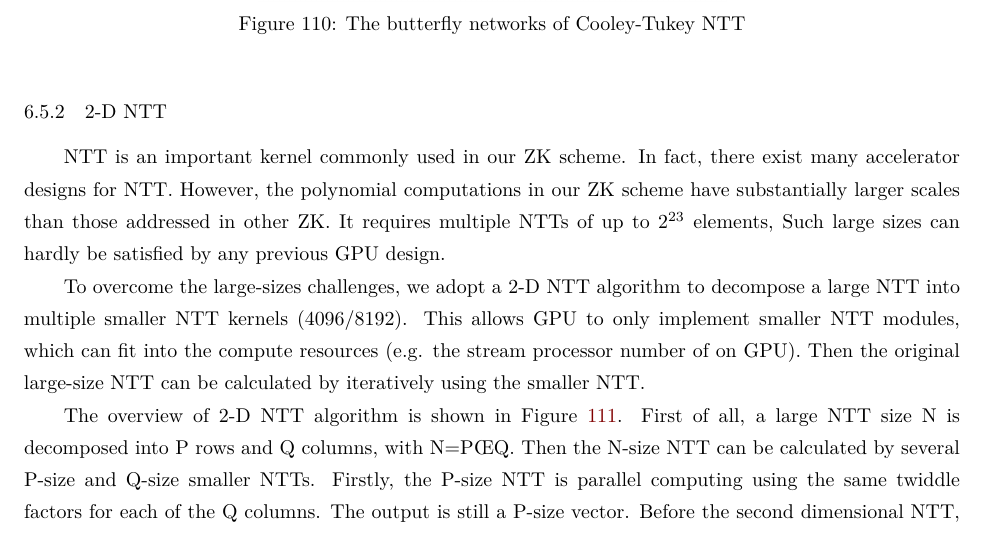
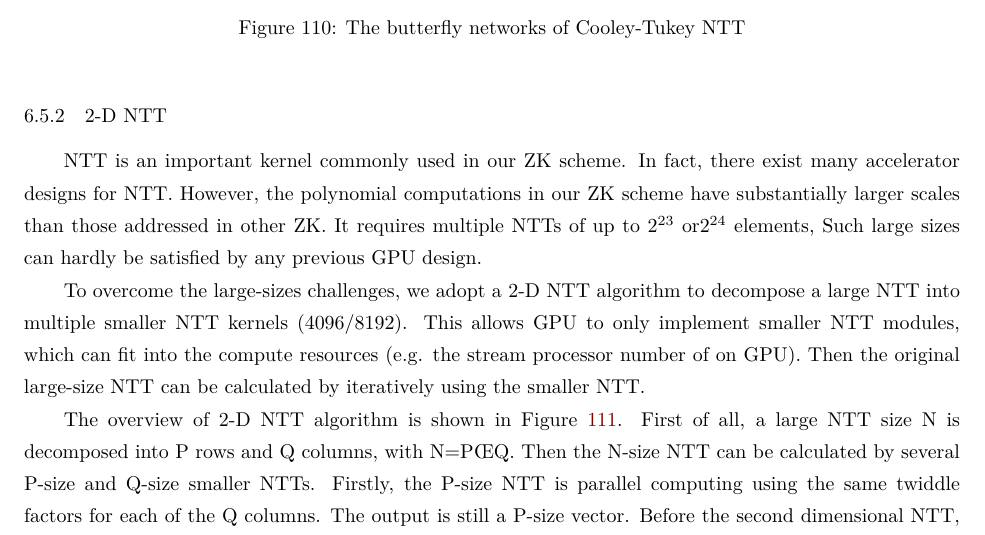
Before and after one commit to Sin7Y/olavm-whitepaper-v2, a LaTeX document (main.tex, which reads algorithms/gpu-acceleration.tex): part of page 139 of 152, cut so that both start at the same text. Compiled offline with XeLaTeX; a missing font is replaced by an installed copy or a similar font.

Commit message:
Update gpu-acceleration.tex

```diff
--- a/algorithms/gpu-acceleration.tex
+++ b/algorithms/gpu-acceleration.tex
@@ -13,7 +13,7 @@ Similar to classical FFTs, optimized and improved performance implementations of
     \label{fig:The Butterfly Networks of Cooley-Tukey NTT}
 \end{figure}
 \subsubsection{2-D NTT}
-NTT is an important kernel commonly used in our ZK scheme. In fact, there exist many accelerator designs for NTT. However, the polynomial computations in our ZK scheme have substantially larger scales than those addressed in other ZK. It requires multiple NTTs of up to $2^{23}$ elements, Such large sizes can hardly be satisfied by any previous GPU design.
+NTT is an important kernel commonly used in our ZK scheme. In fact, there exist many accelerator designs for NTT. However, the polynomial computations in our ZK scheme have substantially larger scales than those addressed in other ZK. It requires multiple NTTs of up to $2^{23}$ or$2^{24}$ elements, Such large sizes can hardly be satisfied by any previous GPU design.
 
 To overcome the large-sizes challenges, we adopt a 2-D NTT algorithm to decompose a large NTT into multiple smaller NTT kernels (4096/8192). This allows GPU to only implement smaller NTT modules, which can fit into the compute resources (e.g. the stream processor number of on GPU). Then the original large-size NTT can be calculated by iteratively using the smaller NTT.
 
```
